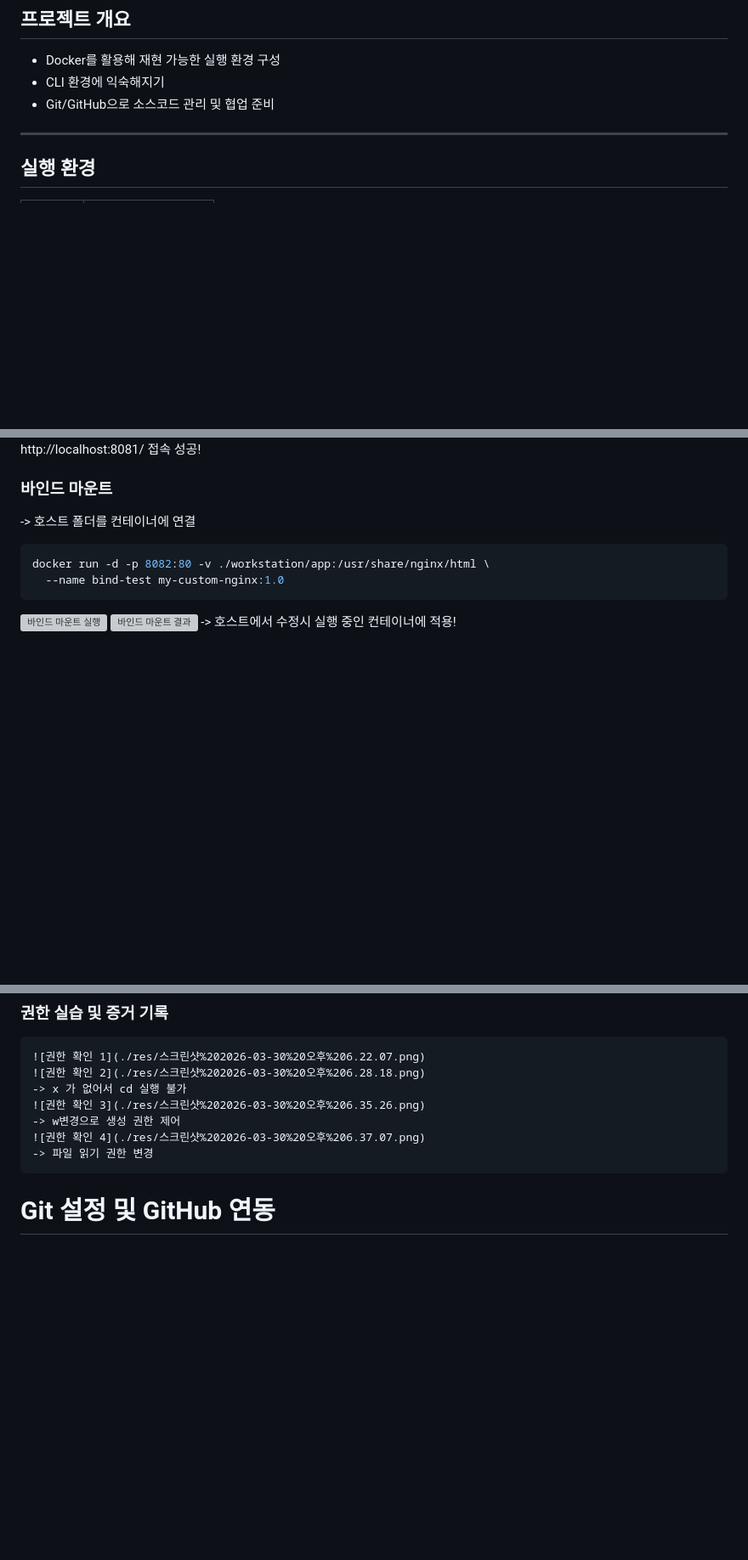
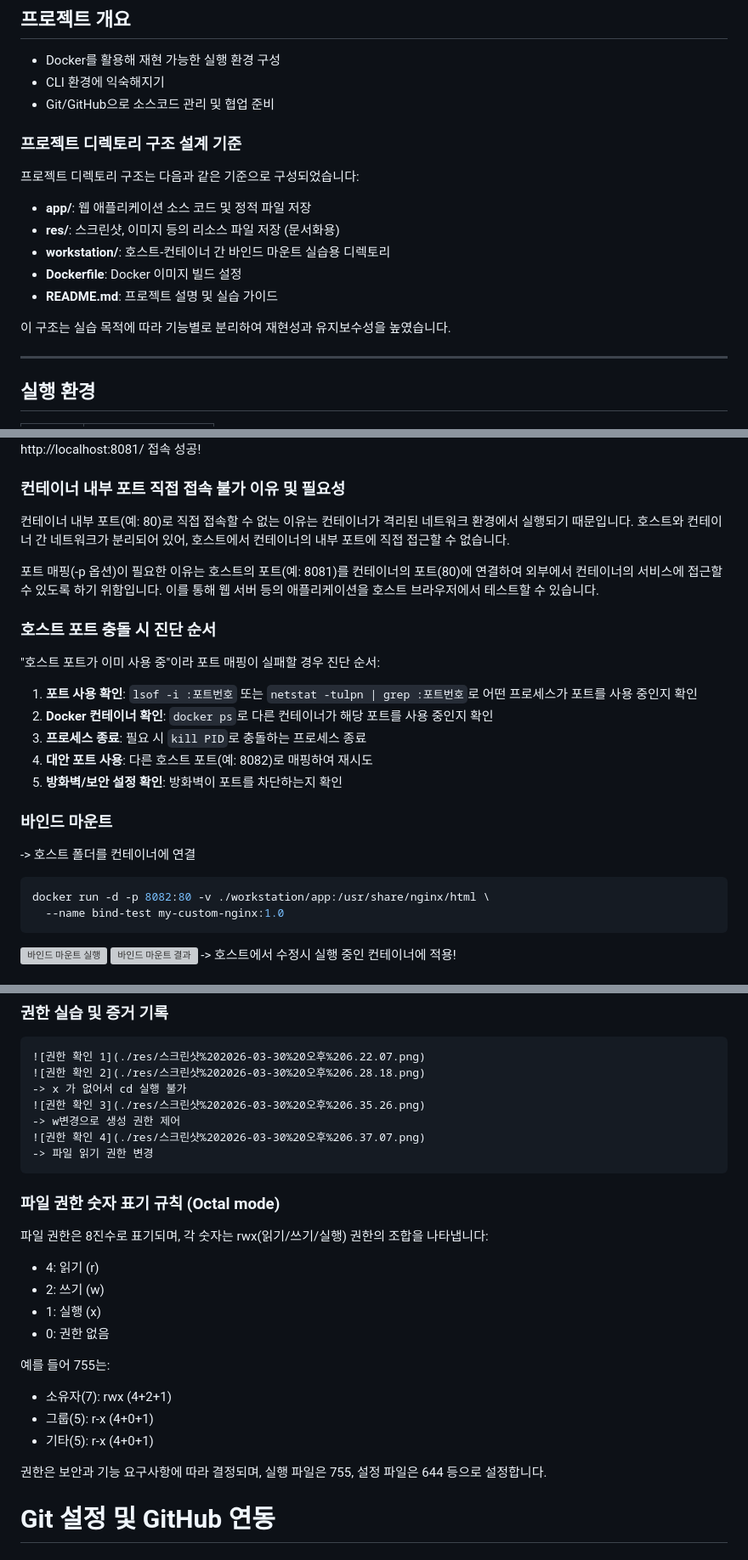
Before and after one commit to Im-Jongseok/E1-1, a Markdown page: README.md, 3 parts joined by grey strips. Shown at 85% size. GitHub-like rendering; blank space fills up the shorter version; grey boxes are pictures that could not be loaded.

Commit message:
fill README content

```diff
--- a/README.md
+++ b/README.md
@@ -5,6 +5,17 @@
 * Docker를 활용해 재현 가능한 실행 환경 구성
 * CLI 환경에 익숙해지기
 * Git/GitHub으로 소스코드 관리 및 협업 준비
+
+### 프로젝트 디렉토리 구조 설계 기준
+
+프로젝트 디렉토리 구조는 다음과 같은 기준으로 구성되었습니다:
+- **app/**: 웹 애플리케이션 소스 코드 및 정적 파일 저장
+- **res/**: 스크린샷, 이미지 등의 리소스 파일 저장 (문서화용)
+- **workstation/**: 호스트-컨테이너 간 바인드 마운트 실습용 디렉토리
+- **Dockerfile**: Docker 이미지 빌드 설정
+- **README.md**: 프로젝트 설명 및 실습 가이드
+
+이 구조는 실습 목적에 따라 기능별로 분리하여 재현성과 유지보수성을 높였습니다.
 
 ---
 ## 실행 환경
@@ -145,6 +172,21 @@ docker run --name my-nginx-container -p 8081:80 my-custom-nginx:1.0
 ![포트 매핑 실행](./res/스크린샷%202026-03-31%20오후%203.47.13.png)
 ![포트 매핑 결과](./res/스크린샷%202026-03-31%20오후%203.48.01.png)
 -> http://localhost:8081/ 접속 성공!
+
+### 컨테이너 내부 포트 직접 접속 불가 이유 및 필요성
+
+컨테이너 내부 포트(예: 80)로 직접 접속할 수 없는 이유는 컨테이너가 격리된 네트워크 환경에서 실행되기 때문입니다. 호스트와 컨테이너 간 네트워크가 분리되어 있어, 호스트에서 컨테이너의 내부 포트에 직접 접근할 수 없습니다.
+
+포트 매핑(-p 옵션)이 필요한 이유는 호스트의 포트(예: 8081)를 컨테이너의 포트(80)에 연결하여 외부에서 컨테이너의 서비스에 접근할 수 있도록 하기 위함입니다. 이를 통해 웹 서버 등의 애플리케이션을 호스트 브라우저에서 테스트할 수 있습니다.
+
+### 호스트 포트 충돌 시 진단 순서
+
+"호스트 포트가 이미 사용 중"이라 포트 매핑이 실패할 경우 진단 순서:
+1. **포트 사용 확인**: `lsof -i :포트번호` 또는 `netstat -tulpn | grep :포트번호`로 어떤 프로세스가 포트를 사용 중인지 확인
+2. **Docker 컨테이너 확인**: `docker ps`로 다른 컨테이너가 해당 포트를 사용 중인지 확인
+3. **프로세스 종료**: 필요 시 `kill PID`로 충돌하는 프로세스 종료
+4. **대안 포트 사용**: 다른 호스트 포트(예: 8082)로 매핑하여 재시도
+5. **방화벽/보안 설정 확인**: 방화벽이 포트를 차단하는지 확인
 
 ### 바인드 마운트
 -> 호스트 폴더를 컨테이너에 연결
@@ -269,6 +327,21 @@ docker stats
 	-> w변경으로 생성 권한 제어
 	![권한 확인 4](./res/스크린샷%202026-03-30%20오후%206.37.07.png)
 	-> 파일 읽기 권한 변경
+
+### 파일 권한 숫자 표기 규칙 (Octal mode)
+
+파일 권한은 8진수로 표기되며, 각 숫자는 rwx(읽기/쓰기/실행) 권한의 조합을 나타냅니다:
+- 4: 읽기 (r)
+- 2: 쓰기 (w)
+- 1: 실행 (x)
+- 0: 권한 없음
+
+예를 들어 755는:
+- 소유자(7): rwx (4+2+1)
+- 그룹(5): r-x (4+0+1)
+- 기타(5): r-x (4+0+1)
+
+권한은 보안과 기능 요구사항에 따라 결정되며, 실행 파일은 755, 설정 파일은 644 등으로 설정합니다.
 
 #  Git 설정 및 GitHub 연동
 
```
Also changed, not shown: other parts of README.md (+32 -0 lines).
